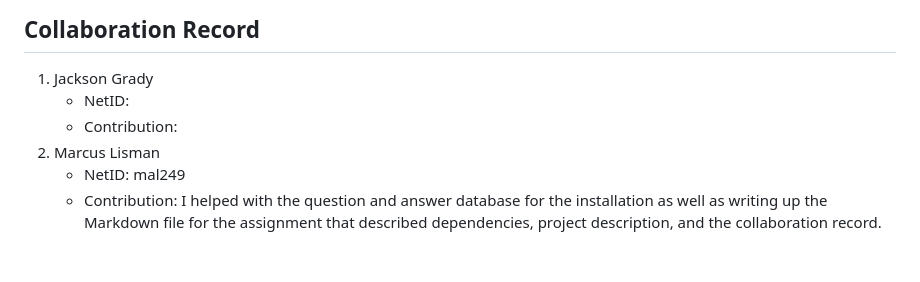
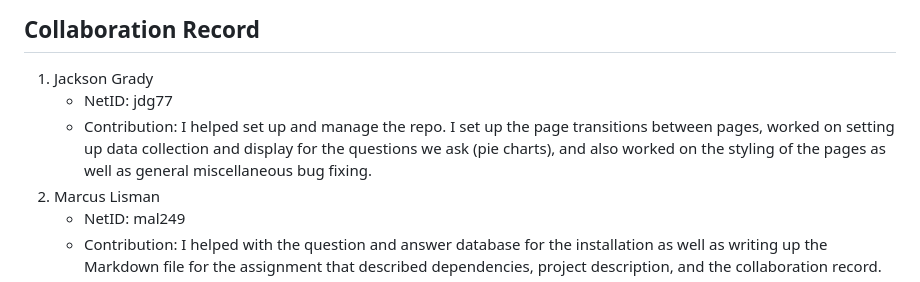
Before and after one commit to jacksongrady/hci-project-group, a Markdown page: README.md, the part around the change. Rendered like a GitHub page; blank space fills up the shorter version.

```diff
--- a/README.md
+++ b/README.md
@@ -23,8 +23,8 @@
 ## Collaboration Record
 
 1. Jackson Grady
-    - NetID:
-    - Contribution:
+    - NetID: jdg77
+    - Contribution: I helped set up and manage the repo. I set up the page transitions between pages, worked on setting up data collection and display for the questions we ask (pie charts), and also worked on the styling of the pages as well as general miscellaneous bug fixing.
 2. Marcus Lisman
     - NetID: mal249
     - Contribution: I helped with the question and answer database for the installation as well as writing up the Markdown file for the assignment that described dependencies, project description, and the collaboration record.
```
